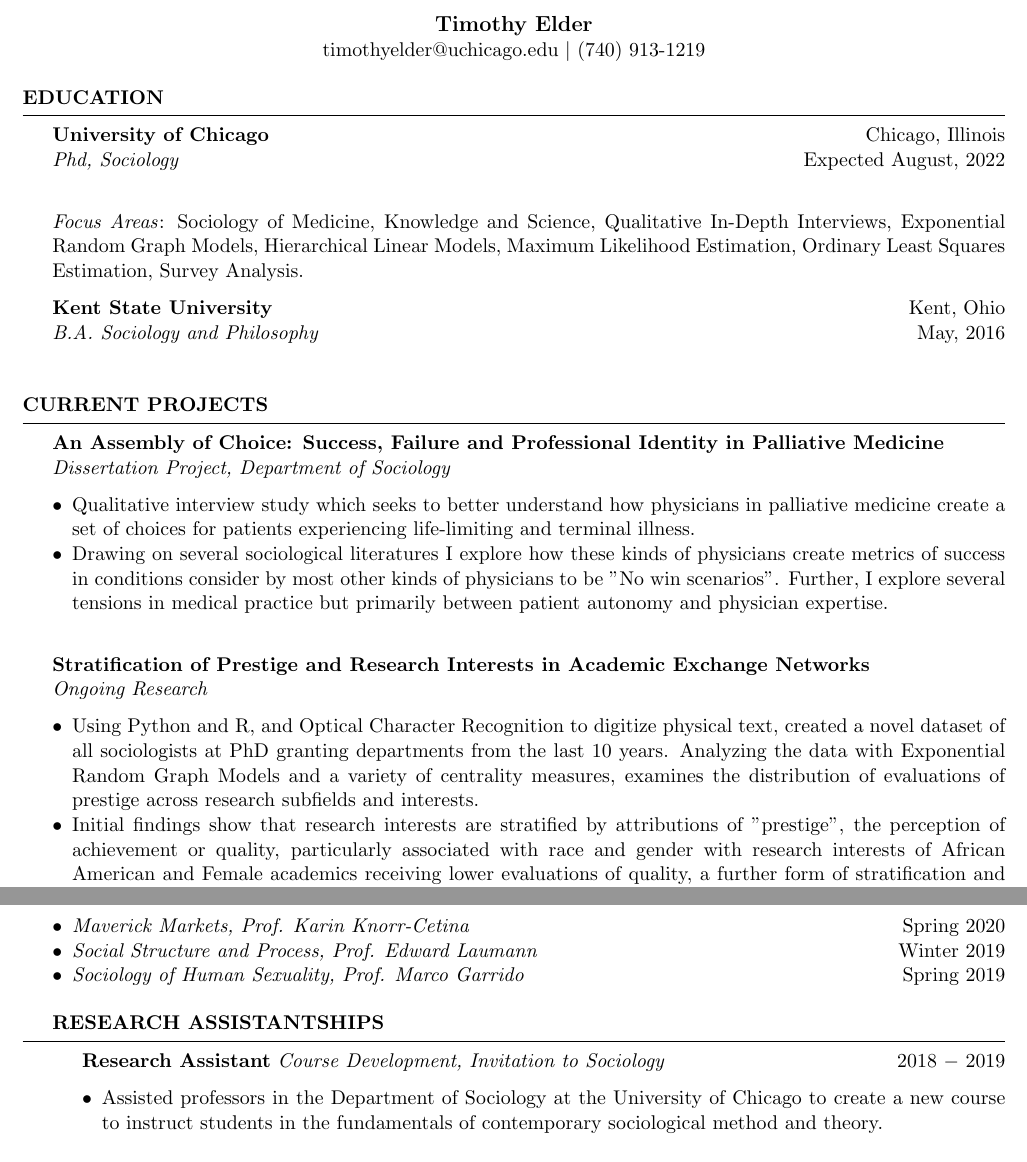
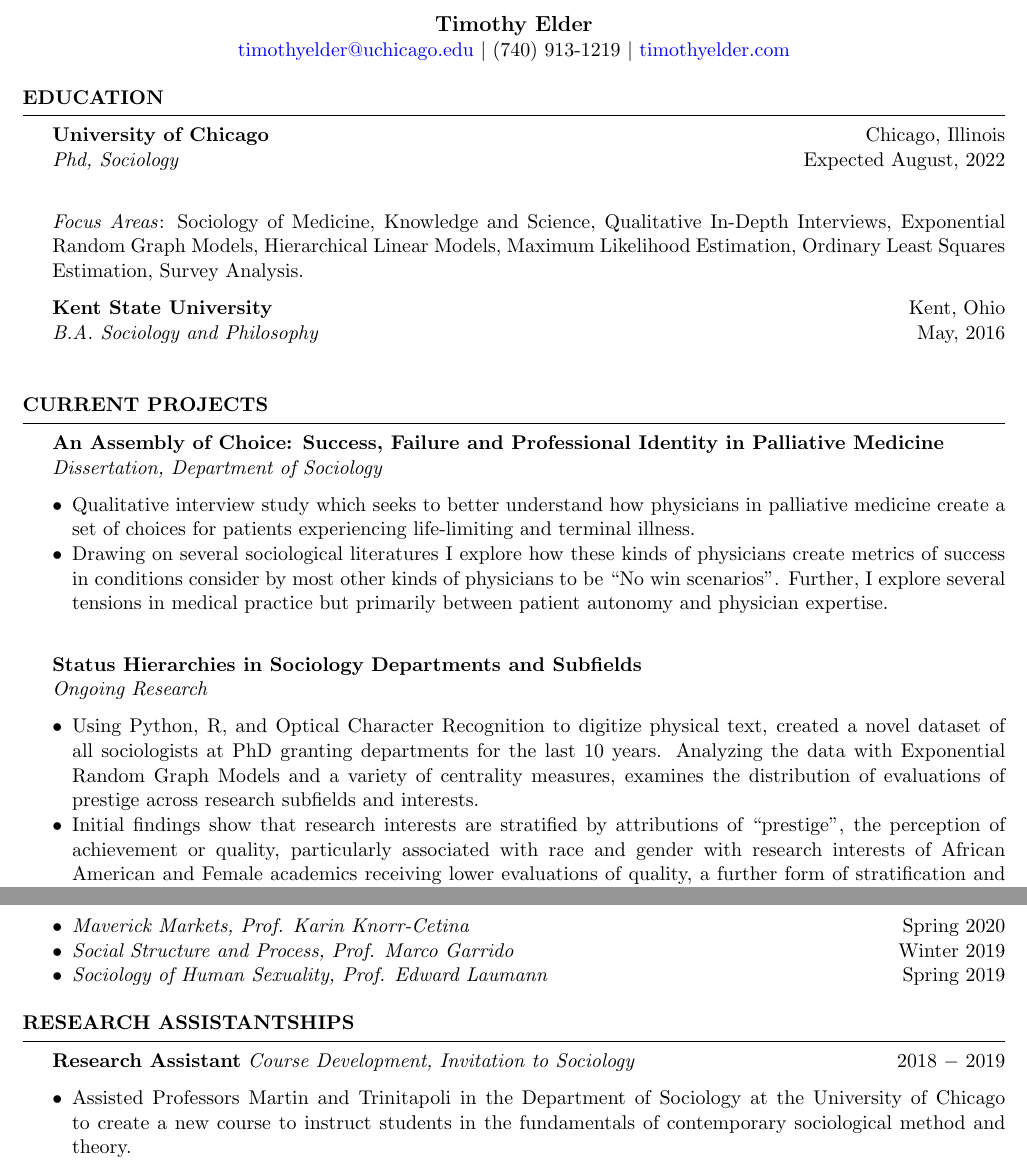
Before and after one commit to TimothyElder/elder_resume, a LaTeX CV (te_elder_resume.tex): two parts of pages 1 and 2 of 2, joined at a grey line, cut so that both start at the same text. Compiled offline with pdfLaTeX.

Commit message:
archiving to github

```diff
--- a/te_elder_resume.tex
+++ b/te_elder_resume.tex
@@ -8,7 +20,7 @@
 \begin{center}
 \thispagestyle{empty}
 \large \textbf{Timothy Elder \\}
-\normalsize timothyelder@uchicago.edu $\mid$ (740) 913-1219 \\ % $\mid$ www.mywebsite.com    \\
+\normalsize \href{mailto:\myemail}{\myemail} $\mid$ (740) 913-1219 $\mid$ \href{http://timothyelder.com/}{timothyelder.com}   \\
 \end{center}
 
 % Education
@@ -28,18 +39,18 @@
 % Current Projects
 \begin{rSection}{Current Projects}
 \noindent \textbf{An Assembly of Choice: Success, Failure and Professional Identity in Palliative Medicine}  \\
-\textit{Dissertation Project, Department of Sociology} %\hfill Month, Year $-$ August, 2020
+\textit{Dissertation, Department of Sociology} %\hfill Month, Year $-$ August, 2020
 \begin{itemize}[noitemsep,nolistsep,leftmargin=*]
 \item {Qualitative interview study which seeks to better understand how physicians in palliative medicine create a set of choices for patients experiencing life-limiting and terminal illness. }
-\item { Drawing on several sociological literatures I explore how these kinds of physicians create metrics of success in conditions consider by most other kinds of physicians to be "No win scenarios". Further, I explore several tensions in medical practice but primarily between patient autonomy and physician expertise. \\}
+\item { Drawing on several sociological literatures I explore how these kinds of physicians create metrics of success in conditions consider by most other kinds of physicians to be ``No win scenarios''. Further, I explore several tensions in medical practice but primarily between patient autonomy and physician expertise. \\}
 
 \end{itemize}
 
-\noindent \textbf{Stratification of Prestige and Research Interests in Academic Exchange Networks}  \\
+\noindent \textbf{Status Hierarchies in Sociology Departments and Subfields}  \\
 \textit{Ongoing Research} %\hfill Month, Year $-$ August, 2020
 \begin{itemize}[noitemsep,nolistsep,leftmargin=*]
-\item {Using Python and R, and Optical Character Recognition to digitize physical text, created a novel dataset of all sociologists at PhD granting departments from the last 10 years. Analyzing the data with Exponential Random Graph Models and a variety of centrality measures, examines the distribution of evaluations of prestige across research subfields and interests.}
-\item {Initial findings show that research interests are stratified by attributions of "prestige", the perception of achievement or quality, particularly associated with race and gender with research interests of African American and Female academics receiving lower evaluations of quality, a further form of stratification and discrimination in scientific enterprises. \\}
+\item {Using Python, R, and Optical Character Recognition to digitize physical text, created a novel dataset of all sociologists at PhD granting departments for the last 10 years. Analyzing the data with Exponential Random Graph Models and a variety of centrality measures, examines the distribution of evaluations of prestige across research subfields and interests.}
+\item {Initial findings show that research interests are stratified by attributions of ``prestige'', the perception of achievement or quality, particularly associated with race and gender with research interests of African American and Female academics receiving lower evaluations of quality, a further form of stratification and discrimination in scientific enterprises. \\}
 \end{itemize}
 
 \noindent \textbf{The Prevalence and Predictors of the Use of Advance Directives In Long Term Care
@@ -57,15 +68,17 @@ Patients} \\
 \begin{rSection}{Teaching Assistantships}
 \begin{itemize}[noitemsep,nolistsep,leftmargin=*]
 \item {\textit{Maverick Markets, Prof. Karin Knorr-Cetina} \hfill Spring 2020}
-\item {\textit{Social Structure and Process, Prof. Edward Laumann} \hfill Winter 2019}
-\item {\textit{Sociology of Human Sexuality, Prof. Marco Garrido} \hfill Spring 2019}
+\item {\textit{Social Structure and Process, Prof. Marco Garrido} \hfill Winter 2019}
+\item {\textit{Sociology of Human Sexuality, Prof. Edward Laumann} \hfill Spring 2019}
 \end{itemize}
+
+\end{rSection}
 
 % Other Experiences
 \begin{rSection}{Research Assistantships}
 \noindent \textbf{Research Assistant} \textit{Course Development, Invitation to Sociology} \hfill  2018 $-$ 2019
 \begin{itemize}[noitemsep,nolistsep,leftmargin=*]
-\item { Assisted professors in the Department of Sociology at the University of Chicago to create a new course to instruct students in the fundamentals of contemporary sociological method and theory.}
+\item { Assisted Professors Martin and Trinitapoli in the Department of Sociology at the University of Chicago to create a new course to instruct students in the fundamentals of contemporary sociological method and theory.}
 \item { Reviewed recent sociological literature to synthesize the contemporary state of the discipline for the consumption by first and second year undergraduate students. Further, helped to implement the use of in-class survey tools to demonstrate sociological concepts to the students. \\}
 \end{itemize}
 
```
Also changed, not shown: te_elder_resume.tex (13 more changed lines).
